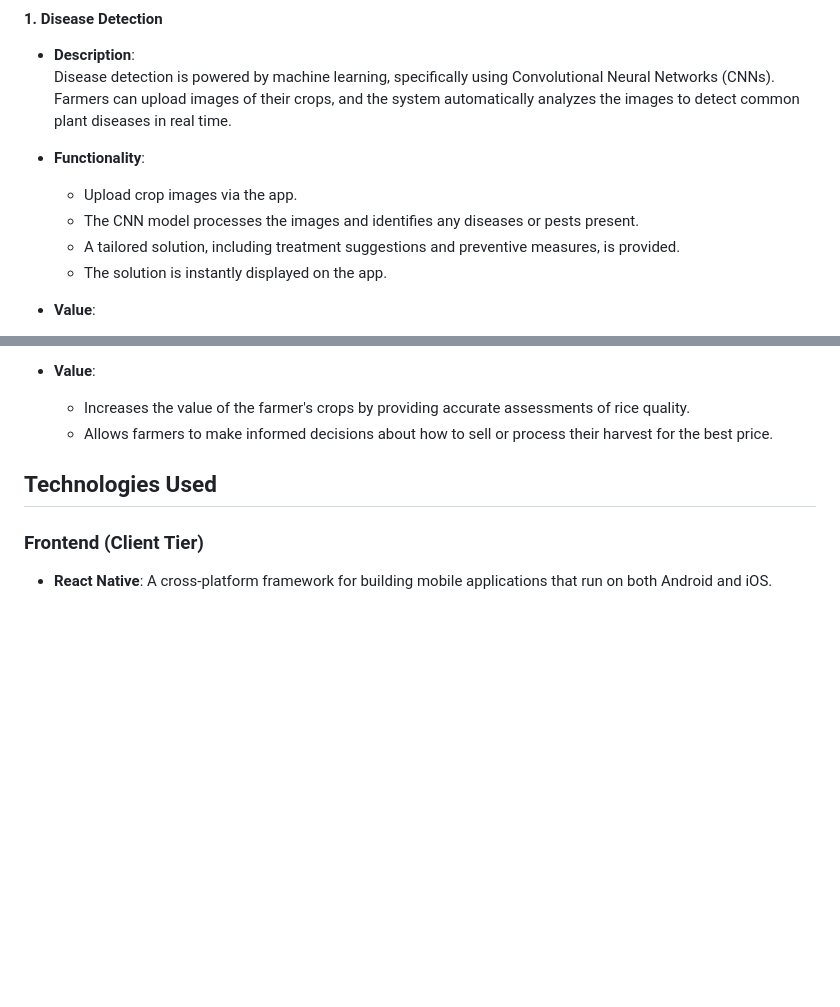
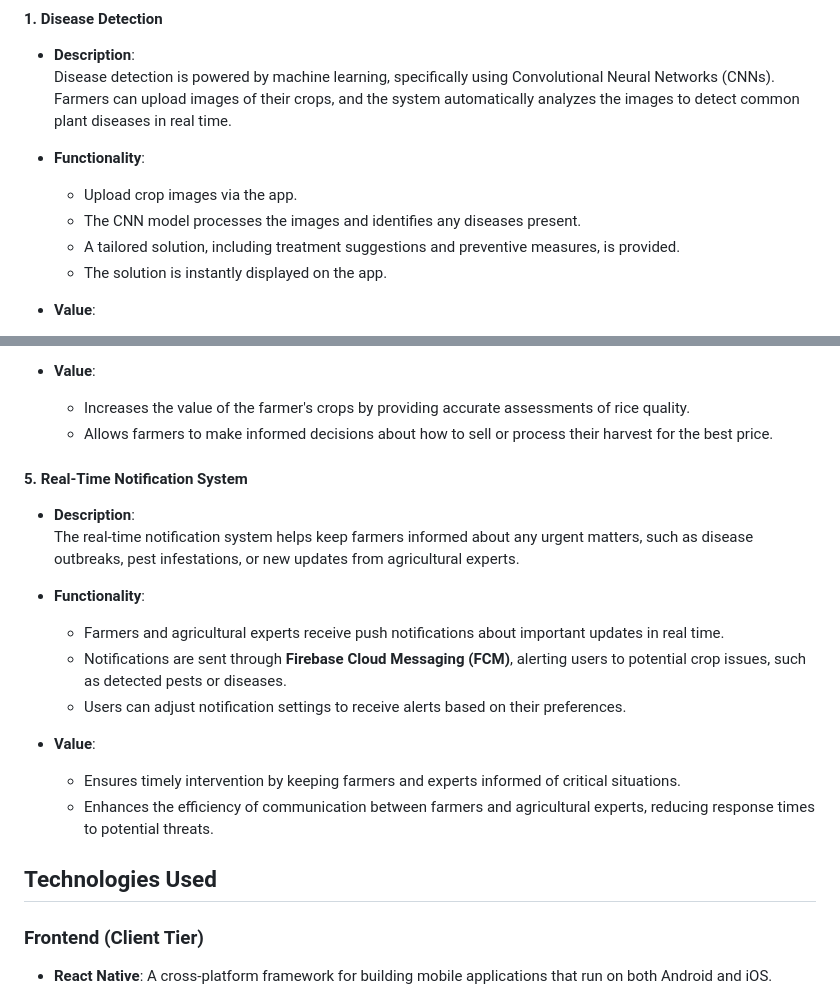
Before and after one commit to Gayan-98/FarmerSmart, a Markdown page: README.md, 2 parts joined by grey strips. Rendered like a GitHub page; blank space fills up the shorter version.

```diff
--- a/README.md
+++ b/README.md
@@ -29,7 +28,7 @@ The system is divided into three main layers:
 
    - **Functionality**:
      - Upload crop images via the app.
-     - The CNN model processes the images and identifies any diseases or pests present.
+     - The CNN model processes the images and identifies any diseases present.
      - A tailored solution, including treatment suggestions and preventive measures, is provided.
      - The solution is instantly displayed on the app.
 
@@ -76,6 +75,19 @@ The system is divided into three main layers:
      - Increases the value of the farmer's crops by providing accurate assessments of rice quality.
      - Allows farmers to make informed decisions about how to sell or process their harvest for the best price.
 
+#### 5. **Real-Time Notification System**
+   - **Description**:
+     The real-time notification system helps keep farmers informed about any urgent matters, such as disease outbreaks, pest infestations, or new updates from agricultural experts.
+
+   - **Functionality**:
+     - Farmers and agricultural experts receive push notifications about important updates in real time.
+     - Notifications are sent through **Firebase Cloud Messaging (FCM)**, alerting users to potential crop issues, such as detected pests or diseases.
+     - Users can adjust notification settings to receive alerts based on their preferences.
+
+   - **Value**:
+     - Ensures timely intervention by keeping farmers and experts informed of critical situations.
+     - Enhances the efficiency of communication between farmers and agricultural experts, reducing response times to potential threats.
+
 ## Technologies Used
 
 ### **Frontend (Client Tier)**
```
Also changed, not shown: other parts of README.md (+0 -1 lines).
